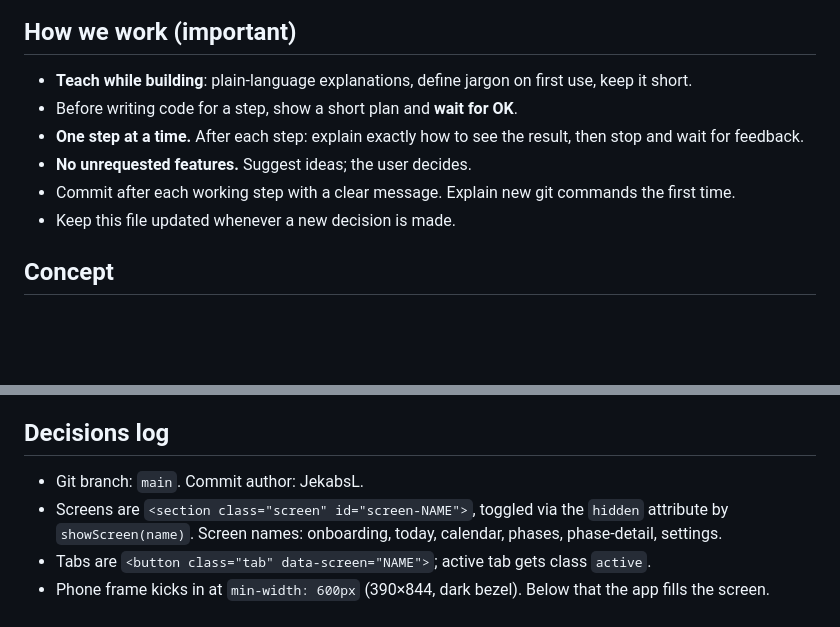
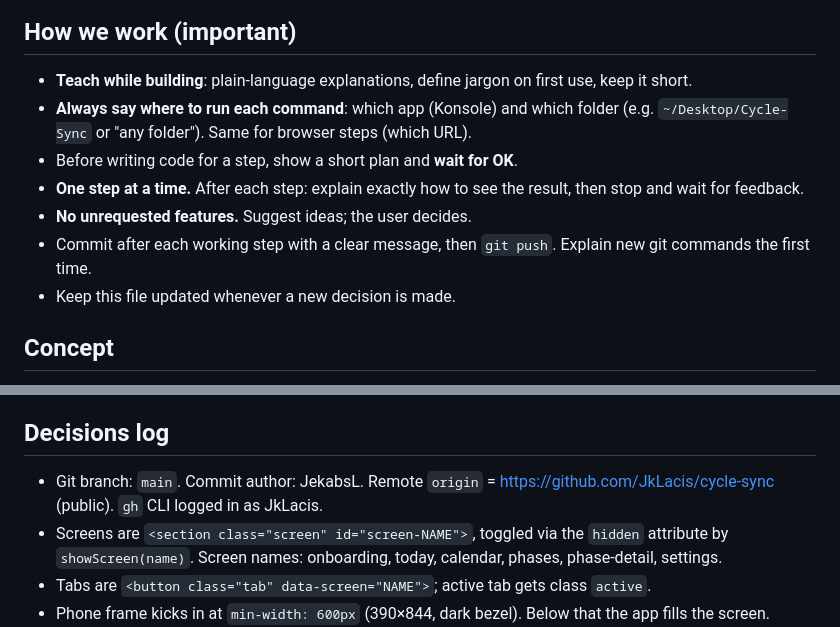
Before and after one commit to JkLacis/cycle-sync, a Markdown page: CLAUDE.md, 2 parts joined by grey strips. GitHub-like rendering; blank space fills up the shorter version.

Commit message:
Update CLAUDE.md: say where to run commands, push after commits
Co-Authored-By: Claude Opus 5.5 <noreply@anthropic.com>

```diff
--- a/CLAUDE.md
+++ b/CLAUDE.md
@@ -5,10 +5,11 @@ Owner: JekabsL — first-year Start School / Qwasar student, complete beginner.
 
 ## How we work (important)
 - **Teach while building**: plain-language explanations, define jargon on first use, keep it short.
+- **Always say where to run each command**: which app (Konsole) and which folder (e.g. `~/Desktop/Cycle-Sync` or "any folder"). Same for browser steps (which URL).
 - Before writing code for a step, show a short plan and **wait for OK**.
 - **One step at a time.** After each step: explain exactly how to see the result, then stop and wait for feedback.
 - **No unrequested features.** Suggest ideas; the user decides.
-- Commit after each working step with a clear message. Explain new git commands the first time.
+- Commit after each working step with a clear message, then `git push`. Explain new git commands the first time.
 - Keep this file updated whenever a new decision is made.
 
 ## Concept
@@ -85,7 +86,7 @@ Ovulatory = warm gold/coral, Luteal = terracotta/amber, Menstrual = deep berry/p
 8. [ ] Demo mode + polish + run on phone
 
 ## Decisions log
-- Git branch: `main`. Commit author: JekabsL.
+- Git branch: `main`. Commit author: JekabsL. Remote `origin` = https://github.com/JkLacis/cycle-sync (public). `gh` CLI logged in as JkLacis.
 - Screens are `<section class="screen" id="screen-NAME">`, toggled via the `hidden` attribute by `showScreen(name)`.
   Screen names: onboarding, today, calendar, phases, phase-detail, settings.
 - Tabs are `<button class="tab" data-screen="NAME">`; active tab gets class `active`.
```
